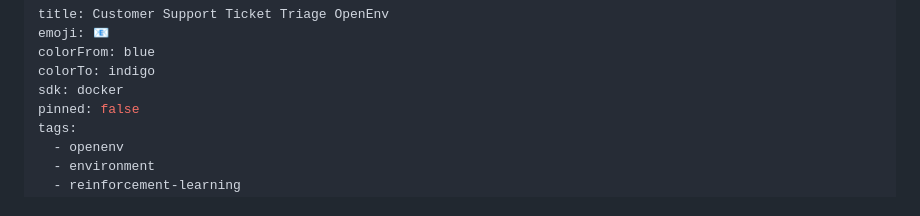
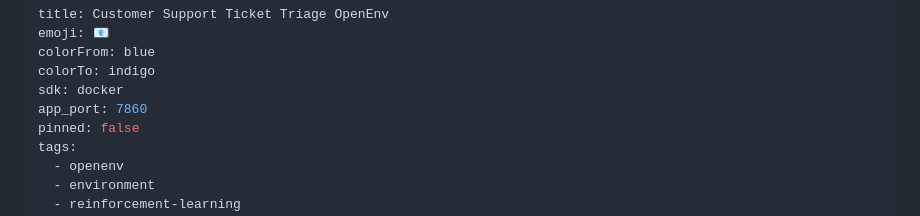
Before and after one commit to isha2199/support-triage-env, a Markdown page: README.md, the part around the change. Rendered like a GitHub page.

Commit message:
Add app_port to HF Space metadata

```diff
--- a/README.md
+++ b/README.md
@@ -4,6 +4,7 @@ emoji: 📧
 colorFrom: blue
 colorTo: indigo
 sdk: docker
+app_port: 7860
 pinned: false
 tags:
   - openenv
```
